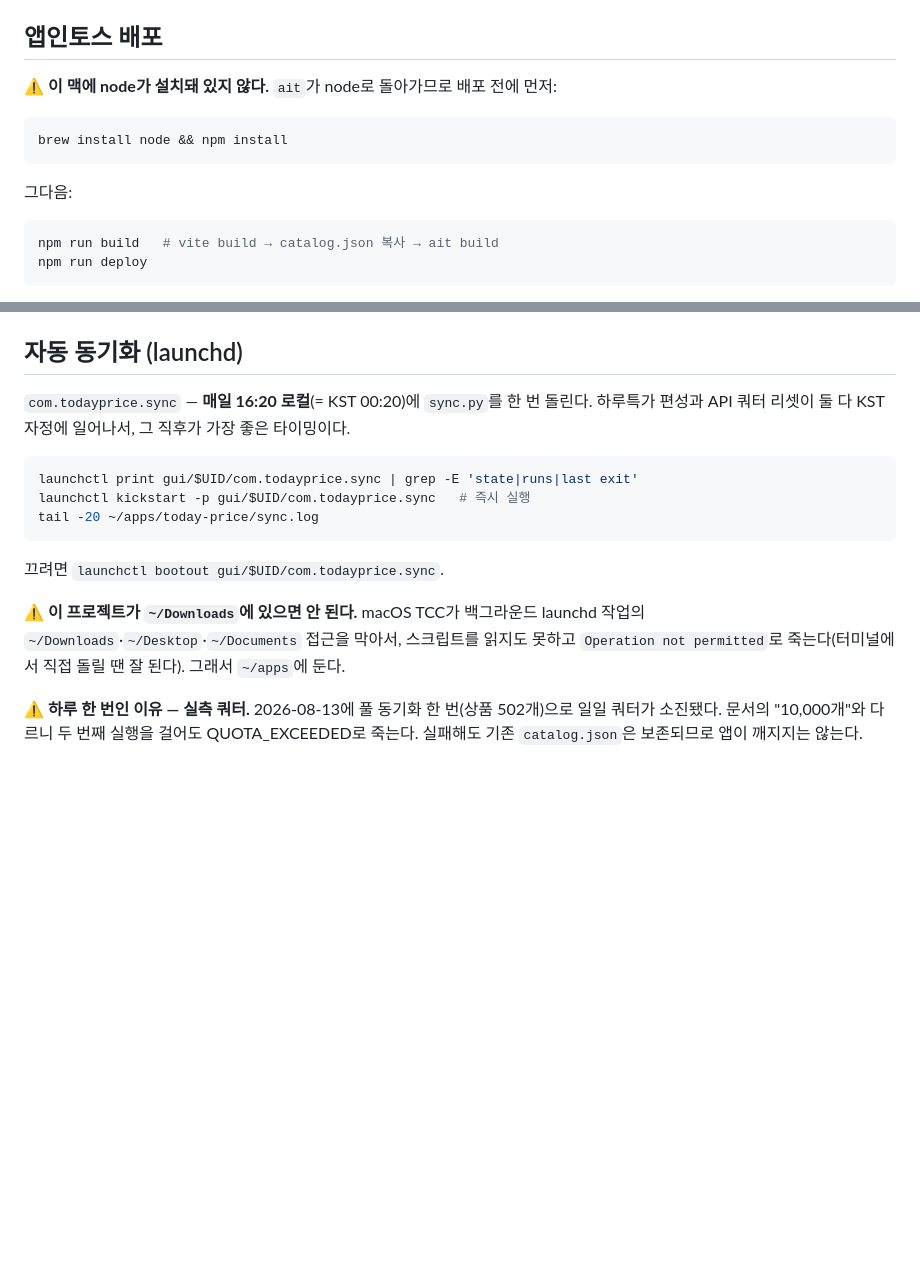
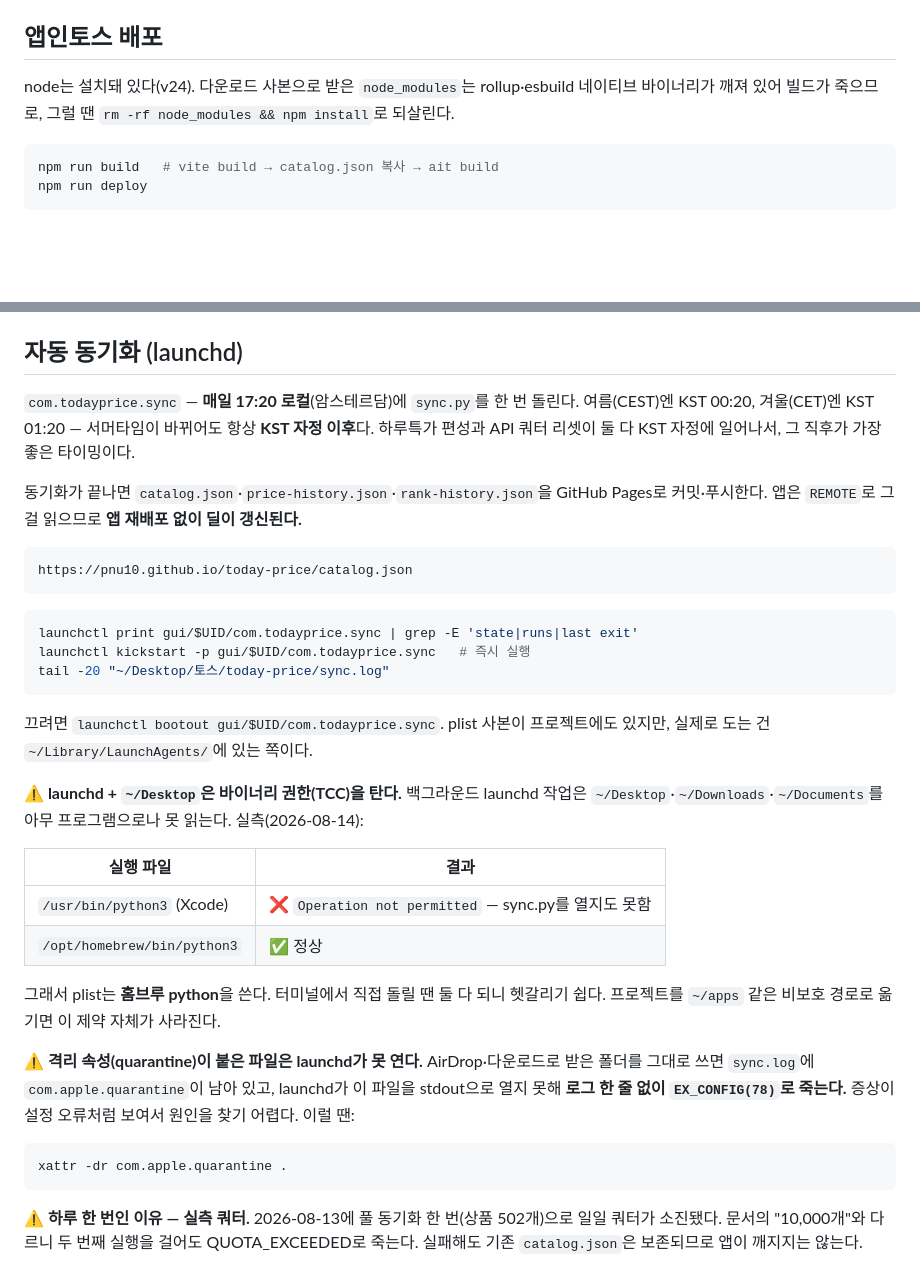
Before and after one commit to pnu10/today-price, a Markdown page: README.md, 2 parts joined by grey strips. Rendered like a GitHub page; blank space fills up the shorter version.

Commit message:
배치 문서 갱신: 실행 시각·TCC·격리속성 함정

````diff
--- a/README.md
+++ b/README.md
@@ -92,13 +92,8 @@ python3 -m http.server 4336 --directory .
 
 ## 앱인토스 배포
 
-⚠️ **이 맥에 node가 설치돼 있지 않다.** `ait`가 node로 돌아가므로 배포 전에 먼저:
-
-```bash
-brew install node && npm install
-```
-
-그다음:
+node는 설치돼 있다(v24). 다운로드 사본으로 받은 `node_modules`는 rollup·esbuild 네이티브
+바이너리가 깨져 있어 빌드가 죽으므로, 그럴 땐 `rm -rf node_modules && npm install`로 되살린다.
 
 ```bash
 npm run build   # vite build → catalog.json 복사 → ait build
@@ -117,20 +112,45 @@ npm run deploy
 
 ## 자동 동기화 (launchd)
 
-`com.todayprice.sync` — **매일 16:20 로컬**(= KST 00:20)에 `sync.py`를 한 번 돌린다.
+`com.todayprice.sync` — **매일 17:20 로컬**(암스테르담)에 `sync.py`를 한 번 돌린다.
+여름(CEST)엔 KST 00:20, 겨울(CET)엔 KST 01:20 — 서머타임이 바뀌어도 항상 **KST 자정 이후**다.
 하루특가 편성과 API 쿼터 리셋이 둘 다 KST 자정에 일어나서, 그 직후가 가장 좋은 타이밍이다.
+
+동기화가 끝나면 `catalog.json`·`price-history.json`·`rank-history.json`을 GitHub Pages로
+커밋·푸시한다. 앱은 `REMOTE`로 그걸 읽으므로 **앱 재배포 없이 딜이 갱신된다.**
+
+```
+https://pnu10.github.io/today-price/catalog.json
+```
 
 ```bash
 launchctl print gui/$UID/com.todayprice.sync | grep -E 'state|runs|last exit'
 launchctl kickstart -p gui/$UID/com.todayprice.sync   # 즉시 실행
-tail -20 ~/apps/today-price/sync.log
+tail -20 "~/Desktop/토스/today-price/sync.log"
 ```
 
 끄려면 `launchctl bootout gui/$UID/com.todayprice.sync`.
+plist 사본이 프로젝트에도 있지만, 실제로 도는 건 `~/Library/LaunchAgents/`에 있는 쪽이다.
 
-**⚠️ 이 프로젝트가 `~/Downloads`에 있으면 안 된다.** macOS TCC가 백그라운드 launchd 작업의
-`~/Downloads`·`~/Desktop`·`~/Documents` 접근을 막아서, 스크립트를 읽지도 못하고
-`Operation not permitted`로 죽는다(터미널에서 직접 돌릴 땐 잘 된다). 그래서 `~/apps`에 둔다.
+**⚠️ launchd + `~/Desktop`은 바이너리 권한(TCC)을 탄다.** 백그라운드 launchd 작업은
+`~/Desktop`·`~/Downloads`·`~/Documents`를 아무 프로그램으로나 못 읽는다. 실측(2026-08-14):
+
+| 실행 파일 | 결과 |
+| --- | --- |
+| `/usr/bin/python3` (Xcode) | ❌ `Operation not permitted` — sync.py를 열지도 못함 |
+| `/opt/homebrew/bin/python3` | ✅ 정상 |
+
+그래서 plist는 **홈브루 python**을 쓴다. 터미널에서 직접 돌릴 땐 둘 다 되니 헷갈리기 쉽다.
+프로젝트를 `~/apps` 같은 비보호 경로로 옮기면 이 제약 자체가 사라진다.
+
+**⚠️ 격리 속성(quarantine)이 붙은 파일은 launchd가 못 연다.** AirDrop·다운로드로 받은
+폴더를 그대로 쓰면 `sync.log`에 `com.apple.quarantine`이 남아 있고, launchd가 이 파일을
+stdout으로 열지 못해 **로그 한 줄 없이 `EX_CONFIG(78)`로 죽는다.** 증상이 설정 오류처럼
+보여서 원인을 찾기 어렵다. 이럴 땐:
+
+```bash
+xattr -dr com.apple.quarantine .
+```
 
 **⚠️ 하루 한 번인 이유 — 실측 쿼터.** 2026-08-13에 풀 동기화 한 번(상품 502개)으로
 일일 쿼터가 소진됐다. 문서의 "10,000개"와 다르니 두 번째 실행을 걸어도 QUOTA_EXCEEDED로 죽는다.
````
